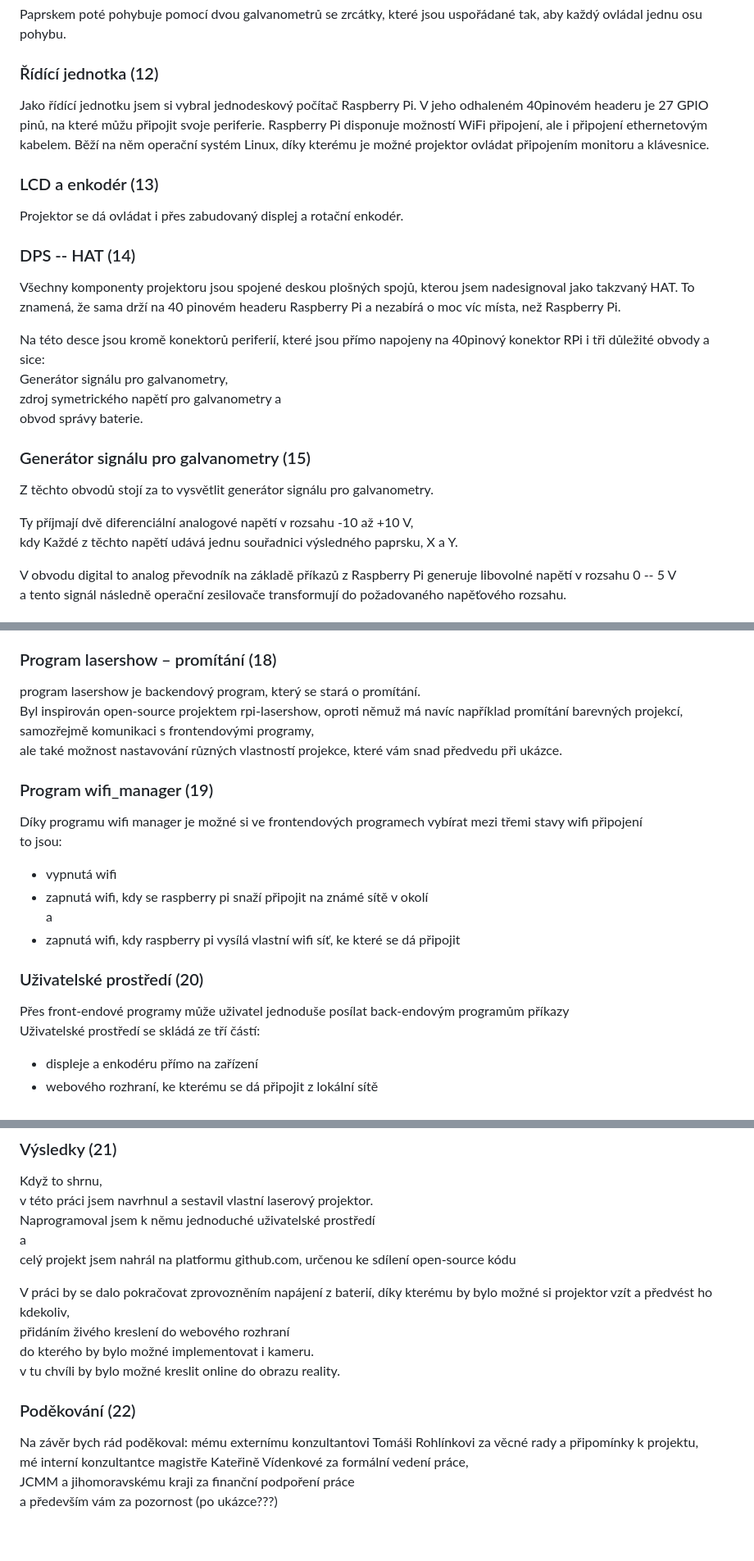
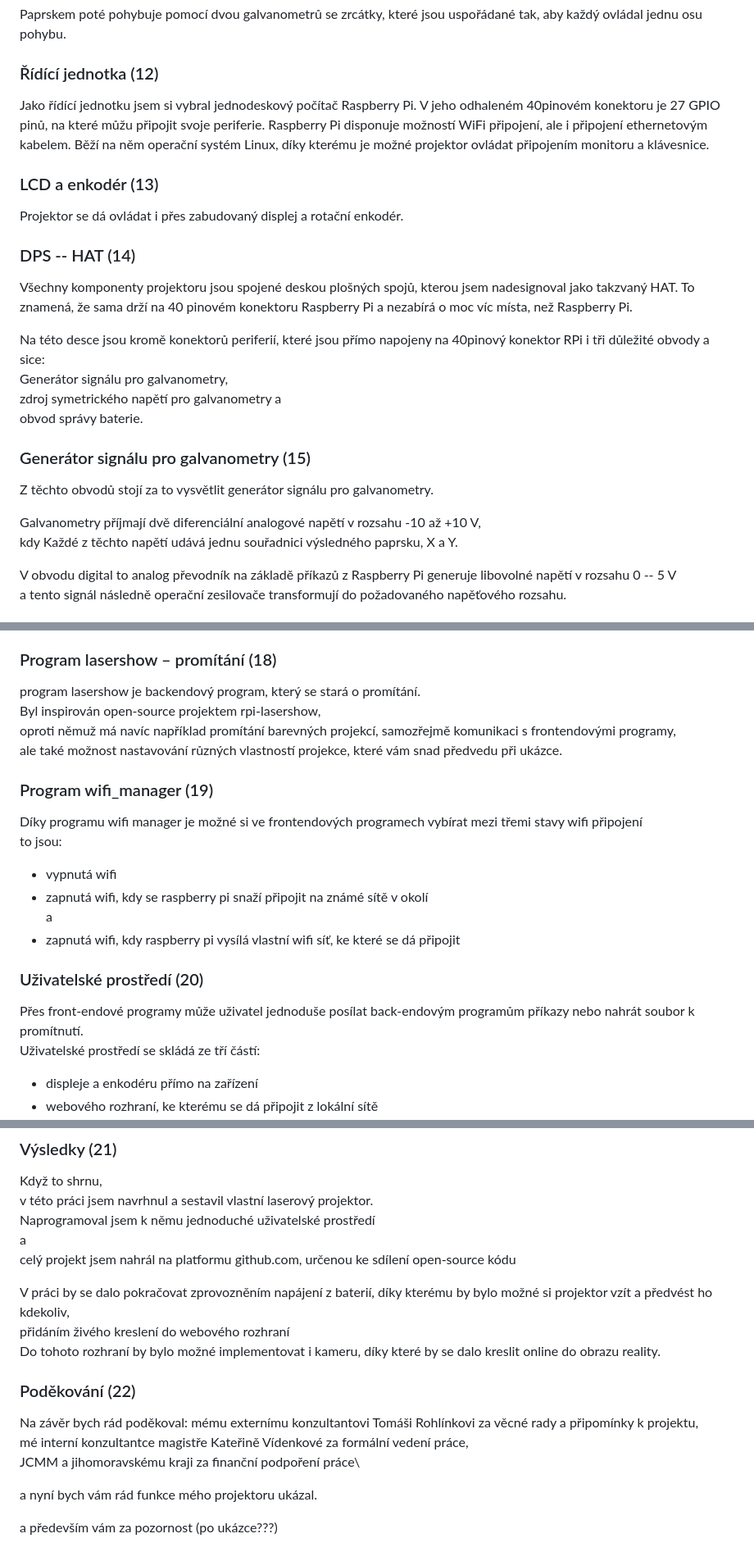
Before and after one commit to phuid/laser_projector-thesis, a Markdown page: presentation-transcript.md, 3 parts joined by grey strips. Shown: that part at 82% size. Rendered like a GitHub page.

Commit message:
prezentace ready

```diff
--- a/presentation-transcript.md
+++ b/presentation-transcript.md
@@ -49,7 +49,7 @@ Paprskem poté pohybuje pomocí dvou galvanometrů se zrcátky, které jsou uspo
 
 ### Řídící jednotka (12)
 Jako řídící jednotku jsem si vybral jednodeskový počítač Raspberry Pi.
-V jeho odhaleném 40pinovém headeru je 27 GPIO pinů, na které můžu připojit svoje periferie.
+V jeho odhaleném 40pinovém konektoru je 27 GPIO pinů, na které můžu připojit svoje periferie.
 Raspberry Pi disponuje možností WiFi připojení, ale i připojení ethernetovým kabelem.
 Běží na něm operační systém Linux, díky kterému je možné projektor ovládat připojením monitoru a klávesnice.
 
@@ -58,7 +58,7 @@ Projektor se dá ovládat i přes zabudovaný displej a rotační enkodér.
 
 ### DPS -- HAT (14)
 Všechny komponenty projektoru jsou spojené deskou plošných spojů, kterou jsem nadesignoval jako takzvaný HAT.
-To znamená, že sama drží na 40 pinovém headeru Raspberry Pi a nezabírá o moc víc místa, než Raspberry Pi.
+To znamená, že sama drží na 40 pinovém konektoru Raspberry Pi a nezabírá o moc víc místa, než Raspberry Pi.
 
 Na této desce jsou kromě konektorů periferií, které jsou přímo napojeny na 40pinový konektor RPi i tři důležité obvody a sice:\
 Generátor signálu pro galvanometry,\
@@ -68,7 +68,7 @@ obvod správy baterie.
 ### Generátor signálu pro galvanometry (15)
 Z těchto obvodů stojí za to vysvětlit generátor signálu pro galvanometry.
 
-Ty příjmají dvě diferenciální analogové napětí v rozsahu -10 až +10 V,\
+Galvanometry příjmají dvě diferenciální analogové napětí v rozsahu -10 až +10 V,\
 kdy Každé z těchto napětí udává jednu souřadnici výsledného paprsku, X a Y.
 
 V obvodu digital to analog převodník na základě příkazů z Raspberry Pi generuje libovolné napětí v rozsahu 0 -- 5 V\
@@ -92,7 +92,8 @@ Díky němu je možné můj software nainstalovat na jakékoliv raspberry pi tě
 
 ### Program lasershow – promítání (18)
 program lasershow je backendový program, který se stará o promítání.\
-Byl inspirován open-source projektem rpi-lasershow, oproti němuž má navíc například promítání barevných projekcí, samozřejmě komunikaci s frontendovými programy,\
+Byl inspirován open-source projektem rpi-lasershow,\
+oproti němuž má navíc například promítání barevných projekcí, samozřejmě komunikaci s frontendovými programy,\
 ale také možnost nastavování různých vlastností projekce, které vám snad předvedu při ukázce.
 
 ### Program wifi_manager (19)
@@ -104,7 +105,7 @@ a
 - zapnutá wifi, kdy raspberry pi vysílá vlastní wifi síť, ke které se dá připojit
 
 ### Uživatelské prostředí (20)
-Přes front-endové programy může uživatel jednoduše posílat back-endovým programům příkazy\
+Přes front-endové programy může uživatel jednoduše posílat back-endovým programům příkazy nebo nahrát soubor k promítnutí.\
 Uživatelské prostředí se skládá ze tří částí:
 - displeje a enkodéru přímo na zařízení
 - webového rozhraní, ke kterému se dá připojit z lokální sítě\
@@ -120,12 +121,18 @@ celý projekt jsem nahrál na platformu github.com, určenou ke sdílení open-s
 
 V práci by se dalo pokračovat zprovozněním napájení z baterií, díky kterému by bylo možné si projektor vzít a předvést ho kdekoliv,\
 přidáním živého kreslení do webového rozhraní\
-do kterého by bylo možné implementovat i kameru.\
-v tu chvíli by bylo možné kreslit online do obrazu reality.
+Do tohoto rozhraní by bylo možné implementovat i kameru, díky které by se dalo kreslit online do obrazu reality.
 
 ### Poděkování (22)
 Na závěr bych rád poděkoval:
 mému externímu konzultantovi Tomáši Rohlínkovi za věcné rady a připomínky k projektu,\
 mé interní konzultantce magistře Kateřině Vídenkové za formální vedení práce,\
 JCMM a jihomoravskému kraji za finanční podpoření práce\
+
+a nyní bych vám rád funkce mého projektoru ukázal.
+
+
+
+
+
 a především vám za pozornost (po ukázce???)
```
Also changed, not shown: other parts of presentation-transcript.md (+1 -1 lines).
